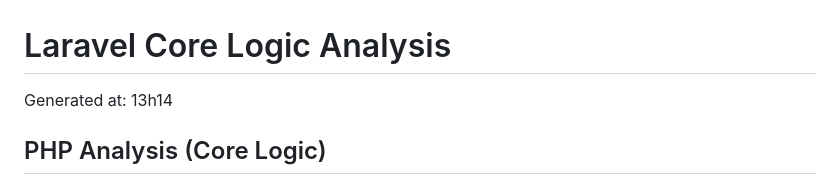
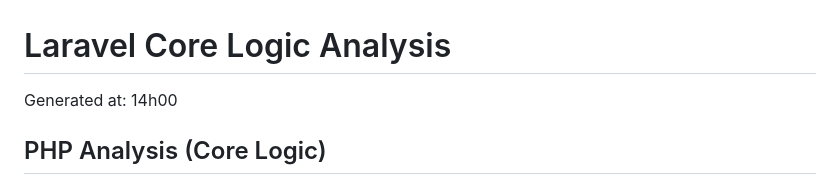
Before and after one commit to joe-pierre/loup-garou, a Markdown page: CODE_SNAPSHOT.md, the part around the change. Drawn GitHub-style.

Commit message:
update code snapshot

```diff
--- a/CODE_SNAPSHOT.md
+++ b/CODE_SNAPSHOT.md
@@ -1,6 +1,6 @@
 # Laravel Core Logic Analysis
 
-Generated at: 13h14
+Generated at: 14h00
 
 ## PHP Analysis (Core Logic)
 
```
